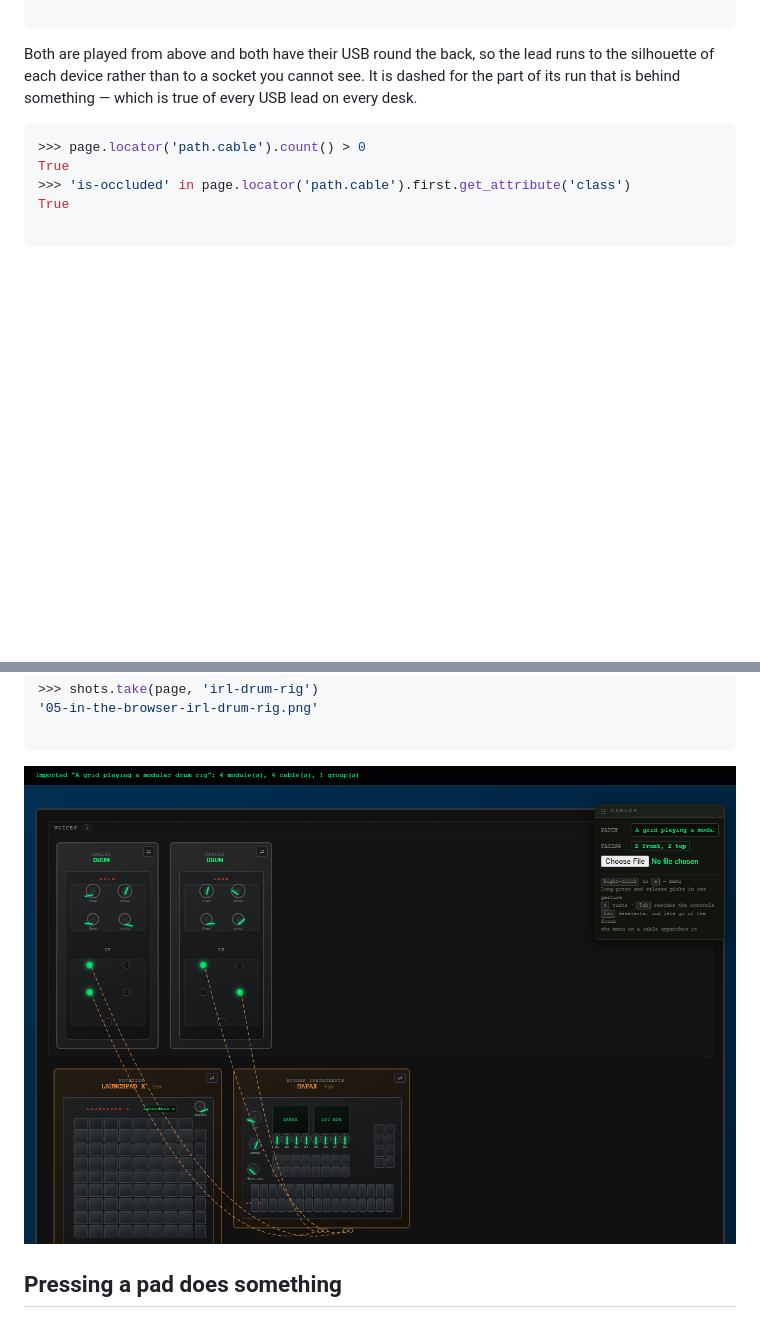
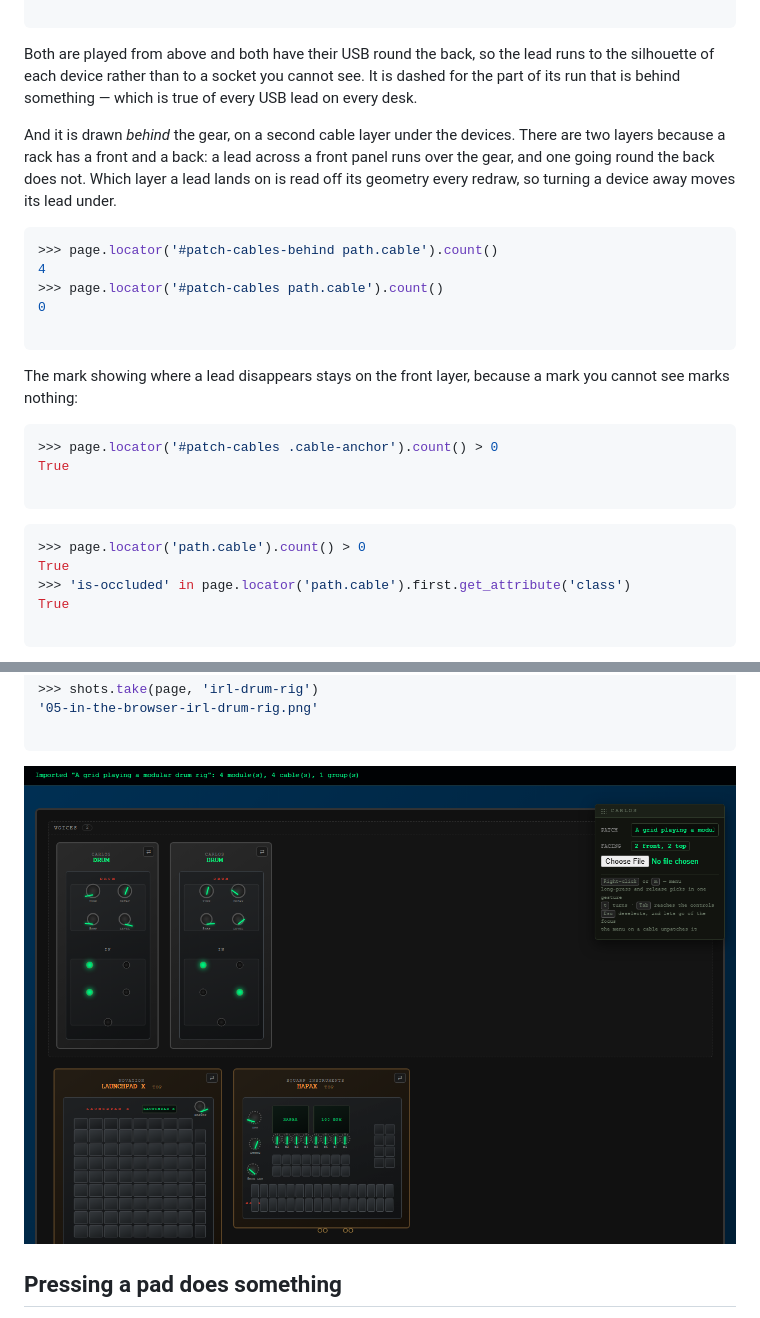
Before and after one commit to quaternionmedia/carlos, a Markdown page: walkthrough/05-in-the-browser.md, 2 parts joined by grey strips. Rendered like a GitHub page; pictures changed too: walkthrough/media/05-in-the-browser-irl-drum-rig.png; blank space fills up the shorter version.

````diff
--- a/walkthrough/05-in-the-browser.md
+++ b/walkthrough/05-in-the-browser.md
@@ -91,6 +91,29 @@ Both are played from above and both have their USB round the back, so the lead
 runs to the silhouette of each device rather than to a socket you cannot see.
 It is dashed for the part of its run that is behind something — which is true
 of every USB lead on every desk.
+
+And it is drawn *behind* the gear, on a second cable layer under the devices.
+There are two layers because a rack has a front and a back: a lead across a
+front panel runs over the gear, and one going round the back does not. Which
+layer a lead lands on is read off its geometry every redraw, so turning a device
+away moves its lead under.
+
+```python
+>>> page.locator('#patch-cables-behind path.cable').count()
+4
+>>> page.locator('#patch-cables path.cable').count()
+0
+
+```
+
+The mark showing where a lead disappears stays on the front layer, because a
+mark you cannot see marks nothing:
+
+```python
+>>> page.locator('#patch-cables .cable-anchor').count() > 0
+True
+
+```
 
 ```python
 >>> page.locator('path.cable').count() > 0
````
Also changed, not shown: README.md (+5 -0 lines), walkthrough/media/05-in-the-browser-boot.png, walkthrough/media/05-in-the-browser-keybed-and-desk.png, walkthrough/media/05-in-the-browser-menu.png, walkthrough/media/05-in-the-browser-turned.png, 5 other files.
